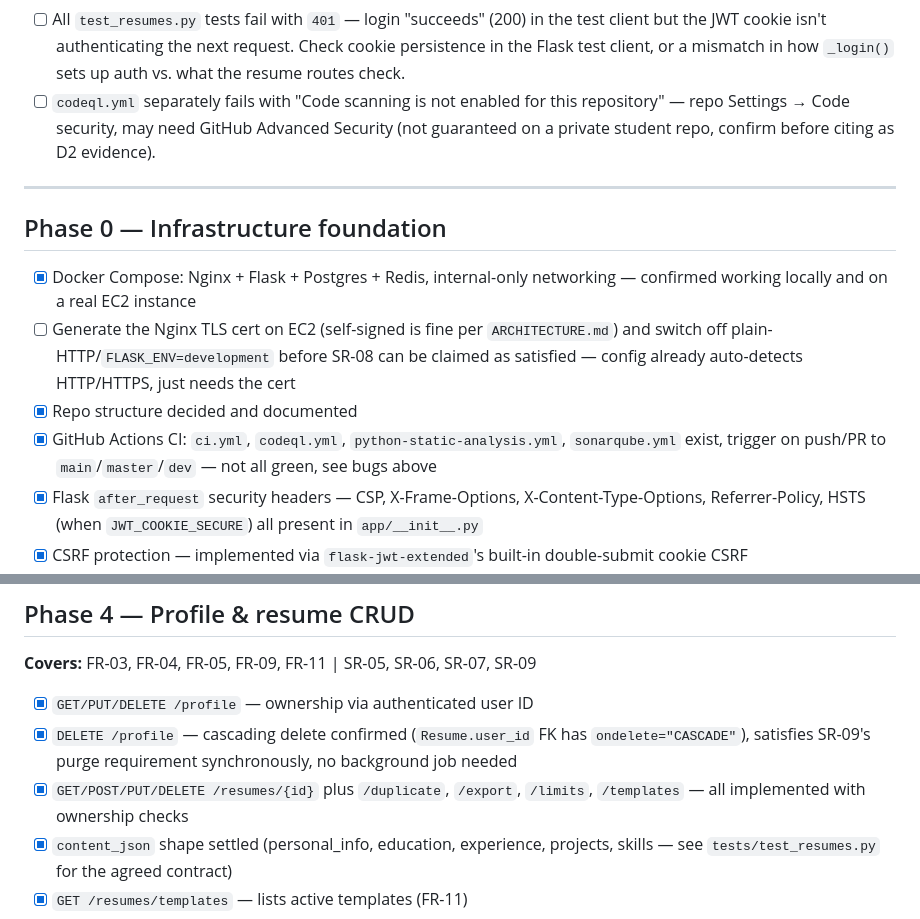
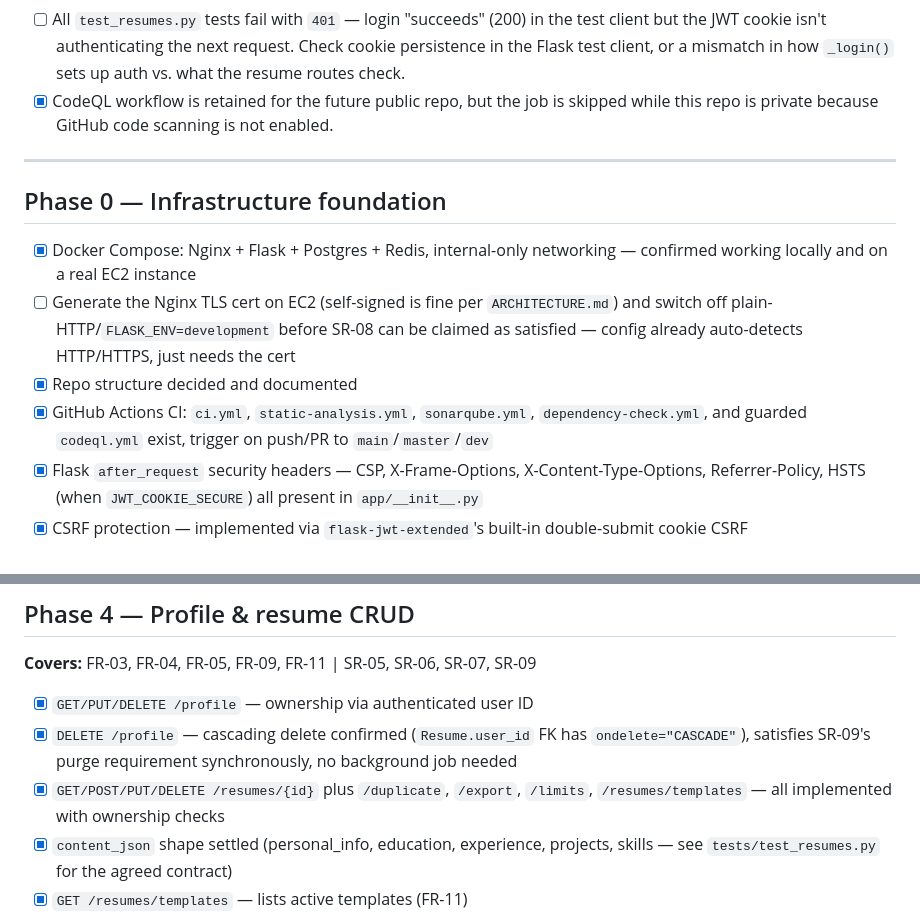
Before and after one commit to Spooky312/ICT2216_CVBuilder, a Markdown page: docs/TASKS.md, 2 parts joined by grey strips. Drawn GitHub-style.

```diff
--- a/docs/TASKS.md
+++ b/docs/TASKS.md
@@ -40,9 +40,8 @@ order (top one was blocking everything below it, now fixed):
       client but the JWT cookie isn't authenticating the next request. Check cookie
       persistence in the Flask test client, or a mismatch in how `_login()` sets up
       auth vs. what the resume routes check.
-- [ ] `codeql.yml` separately fails with "Code scanning is not enabled for this
-      repository" — repo Settings → Code security, may need GitHub Advanced Security
-      (not guaranteed on a private student repo, confirm before citing as D2 evidence).
+- [x] CodeQL workflow is retained for the future public repo, but the job is skipped
+      while this repo is private because GitHub code scanning is not enabled.
 
 ---
 
@@ -54,9 +53,9 @@ order (top one was blocking everything below it, now fixed):
       and switch off plain-HTTP/`FLASK_ENV=development` before SR-08 can be claimed as
       satisfied — config already auto-detects HTTP/HTTPS, just needs the cert
 - [x] Repo structure decided and documented
-- [x] GitHub Actions CI: `ci.yml`, `codeql.yml`, `python-static-analysis.yml`,
-      `sonarqube.yml` exist, trigger on push/PR to `main`/`master`/`dev` — not all green,
-      see bugs above
+- [x] GitHub Actions CI: `ci.yml`, `static-analysis.yml`, `sonarqube.yml`,
+      `dependency-check.yml`, and guarded `codeql.yml` exist, trigger on push/PR to
+      `main`/`master`/`dev`
 - [x] Flask `after_request` security headers — CSP, X-Frame-Options,
       X-Content-Type-Options, Referrer-Policy, HSTS (when `JWT_COOKIE_SECURE`) all
       present in `app/__init__.py`
@@ -138,7 +137,7 @@ the end.
       `ondelete="CASCADE"`), satisfies SR-09's purge requirement synchronously, no
       background job needed
 - [x] `GET/POST/PUT/DELETE /resumes/{id}` plus `/duplicate`, `/export`, `/limits`,
-      `/templates` — all implemented with ownership checks
+      `/resumes/templates` — all implemented with ownership checks
 - [x] `content_json` shape settled (personal_info, education, experience, projects,
       skills — see `tests/test_resumes.py` for the agreed contract)
 - [x] `GET /resumes/templates` — lists active templates (FR-11)
```
Also changed, not shown: docs/API_ENDPOINTS.md (+8 -6 lines).
